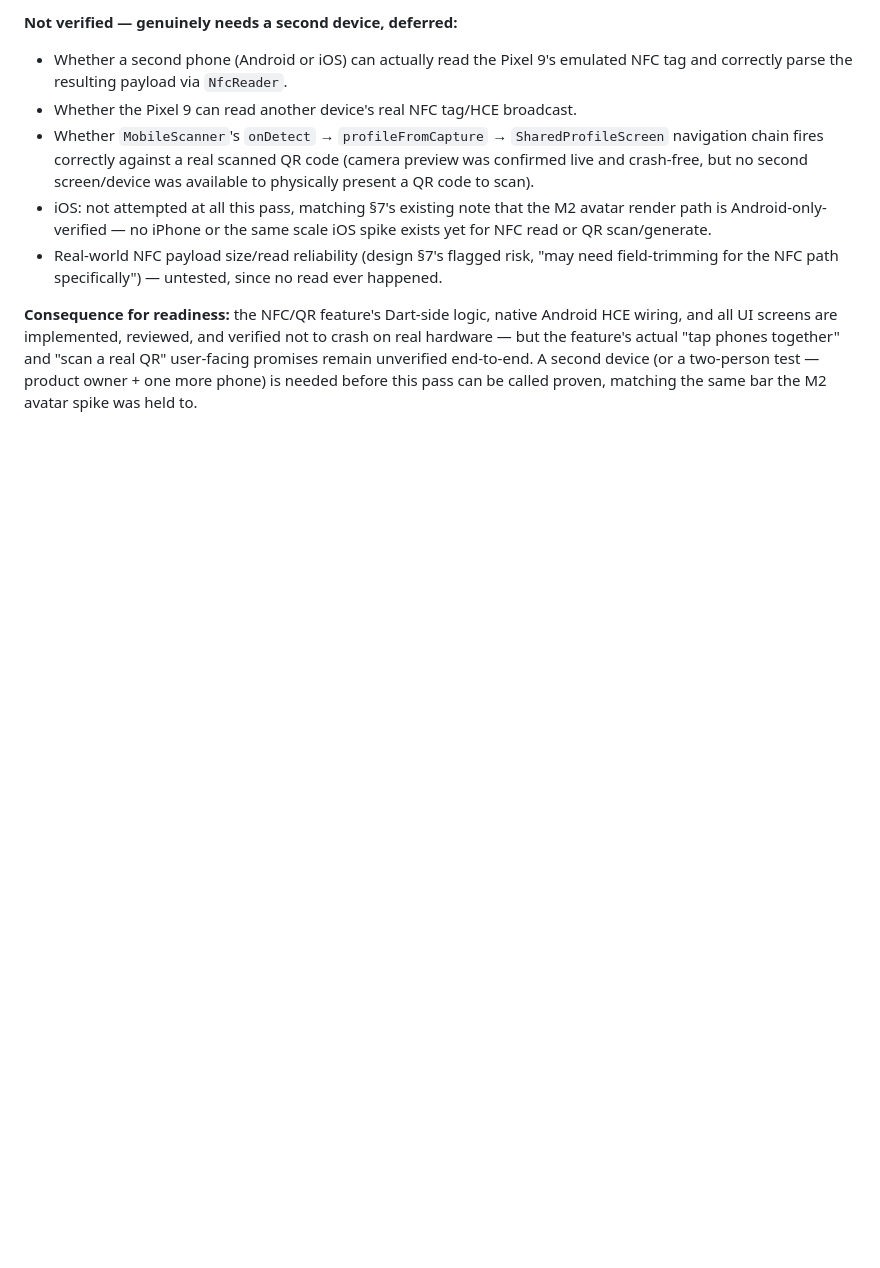
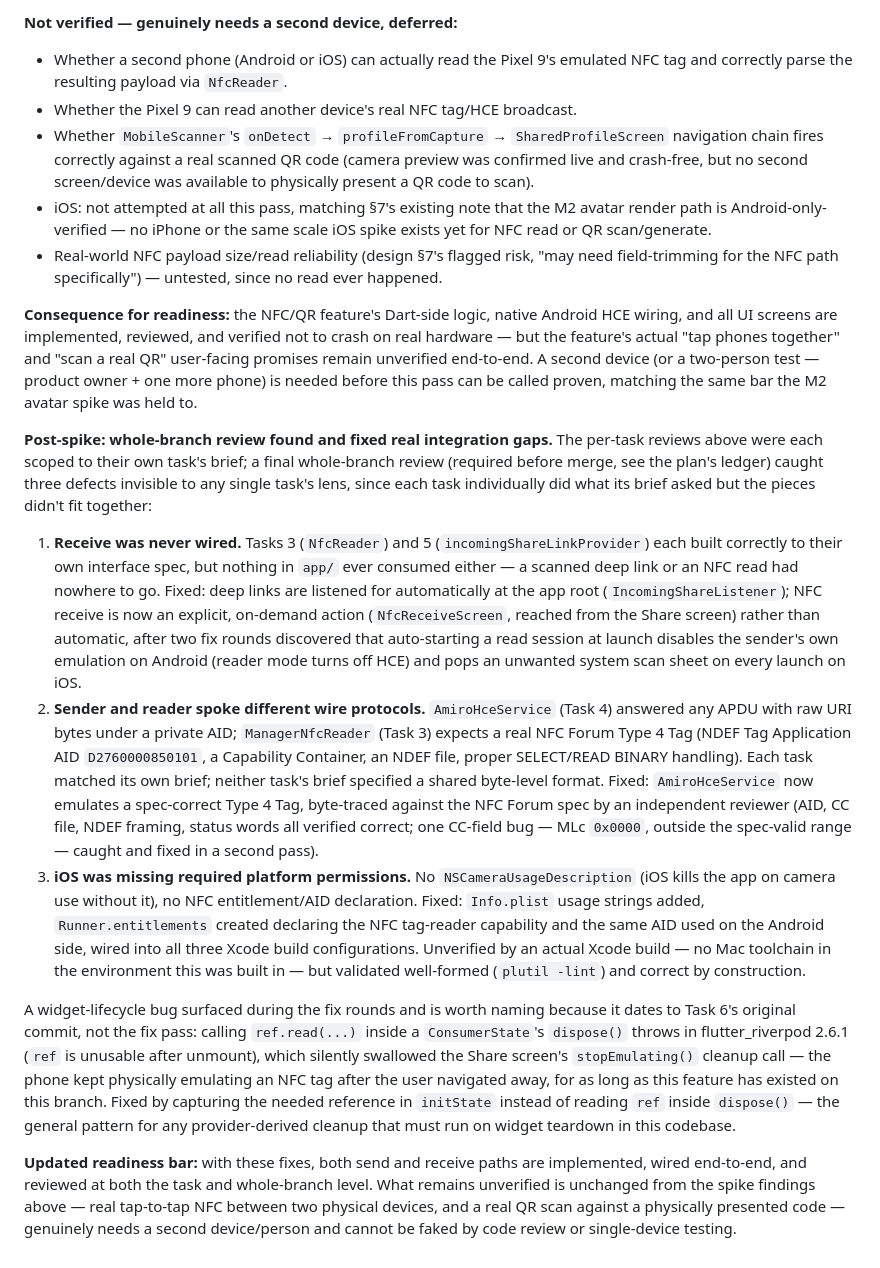
Before and after one commit to DevelopersCoffee/amiro, a Markdown page: docs/architecture/overview.md, the part around the change. Drawn GitHub-style; blank space fills up the shorter version.

Commit message:
docs(architecture): record whole-branch review findings and fixes
Documents the three integration gaps the final whole-branch review caught
that per-task reviews couldn't (unwired receive flow, mismatched sender/
reader wire protocol, missing iOS permissions), how each was fixed, and
the widget-lifecycle dispose()/ref bug found along the way.

Co-Authored-By: Claude Sonnet 5 <noreply@anthropic.com>

```diff
--- a/docs/architecture/overview.md
+++ b/docs/architecture/overview.md
@@ -327,3 +327,58 @@ phones together" and "scan a real QR" user-facing promises remain
 unverified end-to-end. A second device (or a two-person test — product
 owner + one more phone) is needed before this pass can be called proven,
 matching the same bar the M2 avatar spike was held to.
+
+**Post-spike: whole-branch review found and fixed real integration gaps.**
+The per-task reviews above were each scoped to their own task's brief; a
+final whole-branch review (required before merge, see the plan's ledger)
+caught three defects invisible to any single task's lens, since each task
+individually did what its brief asked but the pieces didn't fit together:
+
+1. **Receive was never wired.** Tasks 3 (`NfcReader`) and 5
+   (`incomingShareLinkProvider`) each built correctly to their own
+   interface spec, but nothing in `app/` ever consumed either — a scanned
+   deep link or an NFC read had nowhere to go. Fixed: deep links are
+   listened for automatically at the app root (`IncomingShareListener`);
+   NFC receive is now an explicit, on-demand action (`NfcReceiveScreen`,
+   reached from the Share screen) rather than automatic, after two fix
+   rounds discovered that auto-starting a read session at launch disables
+   the sender's own emulation on Android (reader mode turns off HCE) and
+   pops an unwanted system scan sheet on every launch on iOS.
+2. **Sender and reader spoke different wire protocols.** `AmiroHceService`
+   (Task 4) answered any APDU with raw URI bytes under a private AID;
+   `ManagerNfcReader` (Task 3) expects a real NFC Forum Type 4 Tag (NDEF
+   Tag Application AID `D2760000850101`, a Capability Container, an NDEF
+   file, proper SELECT/READ BINARY handling). Each task matched its own
+   brief; neither task's brief specified a shared byte-level format. Fixed:
+   `AmiroHceService` now emulates a spec-correct Type 4 Tag, byte-traced
+   against the NFC Forum spec by an independent reviewer (AID, CC file,
+   NDEF framing, status words all verified correct; one CC-field bug — MLc
+   `0x0000`, outside the spec-valid range — caught and fixed in a second
+   pass).
+3. **iOS was missing required platform permissions.** No
+   `NSCameraUsageDescription` (iOS kills the app on camera use without it),
+   no NFC entitlement/AID declaration. Fixed: `Info.plist` usage strings
+   added, `Runner.entitlements` created declaring the NFC tag-reader
+   capability and the same AID used on the Android side, wired into all
+   three Xcode build configurations. Unverified by an actual Xcode build —
+   no Mac toolchain in the environment this was built in — but validated
+   well-formed (`plutil -lint`) and correct by construction.
+
+A widget-lifecycle bug surfaced during the fix rounds and is worth naming
+because it dates to Task 6's original commit, not the fix pass: calling
+`ref.read(...)` inside a `ConsumerState`'s `dispose()` throws in
+flutter_riverpod 2.6.1 (`ref` is unusable after unmount), which silently
+swallowed the Share screen's `stopEmulating()` cleanup call — the phone
+kept physically emulating an NFC tag after the user navigated away, for as
+long as this feature has existed on this branch. Fixed by capturing the
+needed reference in `initState` instead of reading `ref` inside `dispose()`
+— the general pattern for any provider-derived cleanup that must run on
+widget teardown in this codebase.
+
+**Updated readiness bar:** with these fixes, both send and receive paths
+are implemented, wired end-to-end, and reviewed at both the task and
+whole-branch level. What remains unverified is unchanged from the spike
+findings above — real tap-to-tap NFC between two physical devices, and a
+real QR scan against a physically presented code — genuinely needs a
+second device/person and cannot be faked by code review or single-device
+testing.
```
